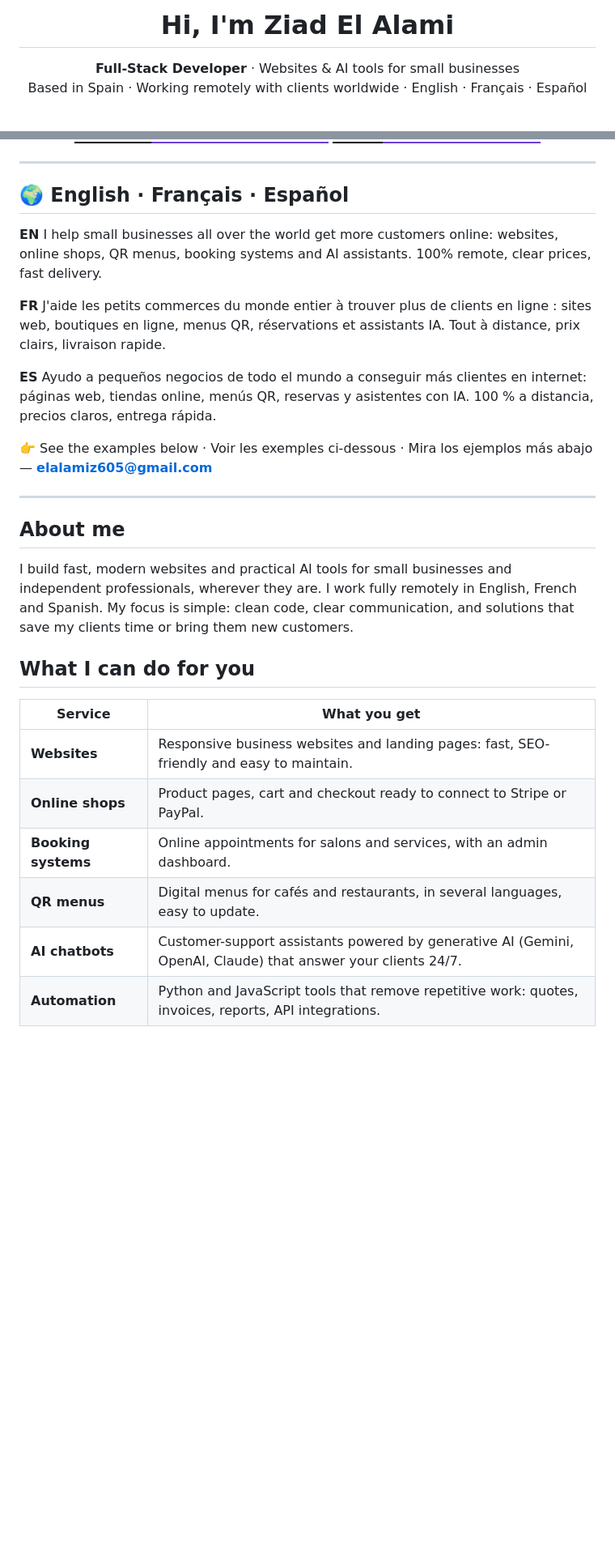
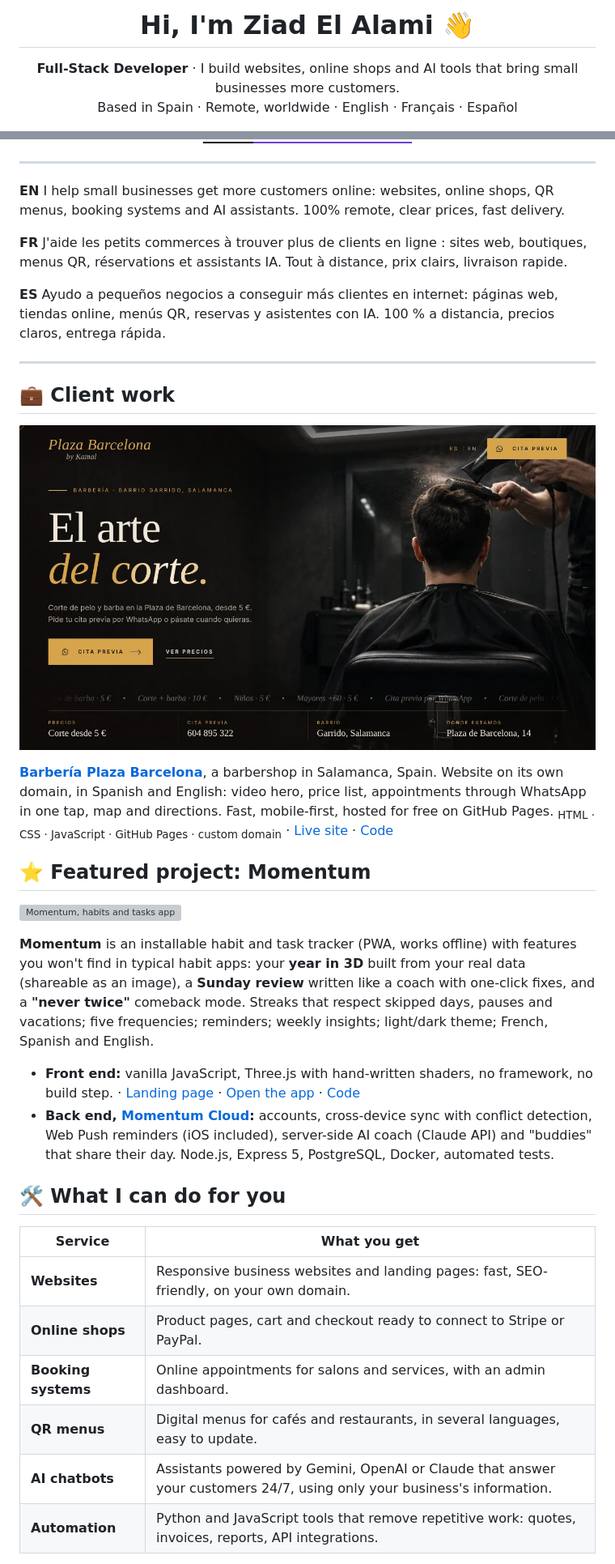
Before and after one commit to elalamiz605-tech/elalamiz605-tech, a Markdown page: README.md, 2 parts joined by grey strips. Shown at 81% size. Rendered like a GitHub page; pictures changed too: assets/barberia-plaza-barcelona.jpg (added); badges without logos; blank space fills up the shorter version; grey boxes are pictures that could not be loaded.

```diff
--- a/README.md
+++ b/README.md
@@ -1,8 +1,8 @@
-<h1 align="center">Hi, I'm Ziad El Alami</h1>
+<h1 align="center">Hi, I'm Ziad El Alami 👋</h1>
 
 <p align="center">
-  <strong>Full-Stack Developer</strong> · Websites &amp; AI tools for small businesses<br/>
-  Based in Spain · Working remotely with clients worldwide · English · Français · Español
+  <strong>Full-Stack Developer</strong> · I build websites, online shops and AI tools that bring small businesses more customers.<br/>
+  Based in Spain · Remote, worldwide · English · Français · Español
 </p>
 
 <p align="center">
@@ -12,31 +13,38 @@
 
 ---
 
-## 🌍 English · Français · Español
+**EN** I help small businesses get more customers online: websites, online shops, QR menus, booking systems and AI assistants. 100% remote, clear prices, fast delivery.
 
-**EN** I help small businesses all over the world get more customers online: websites, online shops, QR menus, booking systems and AI assistants. 100% remote, clear prices, fast delivery.
+**FR** J'aide les petits commerces à trouver plus de clients en ligne : sites web, boutiques, menus QR, réservations et assistants IA. Tout à distance, prix clairs, livraison rapide.
 
-**FR** J'aide les petits commerces du monde entier à trouver plus de clients en ligne : sites web, boutiques en ligne, menus QR, réservations et assistants IA. Tout à distance, prix clairs, livraison rapide.
-
-**ES** Ayudo a pequeños negocios de todo el mundo a conseguir más clientes en internet: páginas web, tiendas online, menús QR, reservas y asistentes con IA. 100 % a distancia, precios claros, entrega rápida.
-
-👉 See the examples below · Voir les exemples ci-dessous · Mira los ejemplos más abajo — **[elalamiz605@gmail.com](mailto:elalamiz605@gmail.com)**
+**ES** Ayudo a pequeños negocios a conseguir más clientes en internet: páginas web, tiendas online, menús QR, reservas y asistentes con IA. 100 % a distancia, precios claros, entrega rápida.
 
 ---
 
-## About me
+## 💼 Client work
 
-I build fast, modern websites and practical AI tools for small businesses and independent professionals, wherever they are. I work fully remotely in English, French and Spanish.
-My focus is simple: clean code, clear communication, and solutions that save my clients time or bring them new customers.
+<a href="https://barberiaplazabarcelona.es/"><img alt="Barbería Plaza Barcelona website" src="assets/barberia-plaza-barcelona.jpg" width="100%"/></a>
 
-## What I can do for you
+**[Barbería Plaza Barcelona](https://barberiaplazabarcelona.es/)**, a barbershop in Salamanca, Spain. Website on its own domain, in Spanish and English: video hero, price list, appointments through WhatsApp in one tap, map and directions. Fast, mobile-first, hosted for free on GitHub Pages.
+<sub>HTML · CSS · JavaScript · GitHub Pages · custom domain</sub> · [Live site](https://barberiaplazabarcelona.es/) · [Code](https://github.com/ziad-web-studio/barberia-plaza-barcelona)
+
+## ⭐ Featured project: Momentum
+
+[![Momentum, habits and tasks app](https://elalamiz605-tech.github.io/suivi-habitudes/assets/apercu-annee.jpg)](https://elalamiz605-tech.github.io/suivi-habitudes/)
+
+**Momentum** is an installable habit and task tracker (PWA, works offline) with features you won't find in typical habit apps: your **year in 3D** built from your real data (shareable as an image), a **Sunday review** written like a coach with one-click fixes, and a **"never twice"** comeback mode. Streaks that respect skipped days, pauses and vacations; five frequencies; reminders; weekly insights; light/dark theme; French, Spanish and English.
+
+- **Front end:** vanilla JavaScript, Three.js with hand-written shaders, no framework, no build step. · [Landing page](https://elalamiz605-tech.github.io/suivi-habitudes/) · [Open the app](https://elalamiz605-tech.github.io/suivi-habitudes/app.html) · [Code](https://github.com/elalamiz605-tech/suivi-habitudes)
+- **Back end, [Momentum Cloud](https://github.com/elalamiz605-tech/momentum-cloud):** accounts, cross-device sync with conflict detection, Web Push reminders (iOS included), server-side AI coach (Claude API) and "buddies" that share their day. Node.js, Express 5, PostgreSQL, Docker, automated tests.
+
+## 🛠️ What I can do for you
 
 | Service | What you get |
 | --- | --- |
-| **Websites** | Responsive business websites and landing pages: fast, SEO-friendly and easy to maintain. |
+| **Websites** | Responsive business websites and landing pages: fast, SEO-friendly, on your own domain. |
 | **Online shops** | Product pages, cart and checkout ready to connect to Stripe or PayPal. |
 | **Booking systems** | Online appointments for salons and services, with an admin dashboard. |
 | **QR menus** | Digital menus for cafés and restaurants, in several languages, easy to update. |
-| **AI chatbots** | Customer-support assistants powered by generative AI (Gemini, OpenAI, Claude) that answer your clients 24/7. |
+| **AI chatbots** | Assistants powered by Gemini, OpenAI or Claude that answer your customers 24/7, using only your business's information. |
 | **Automation** | Python and JavaScript tools that remove repetitive work: quotes, invoices, reports, API integrations. |
 
```
Also changed, not shown: other parts of README.md (+44 -48 lines).
